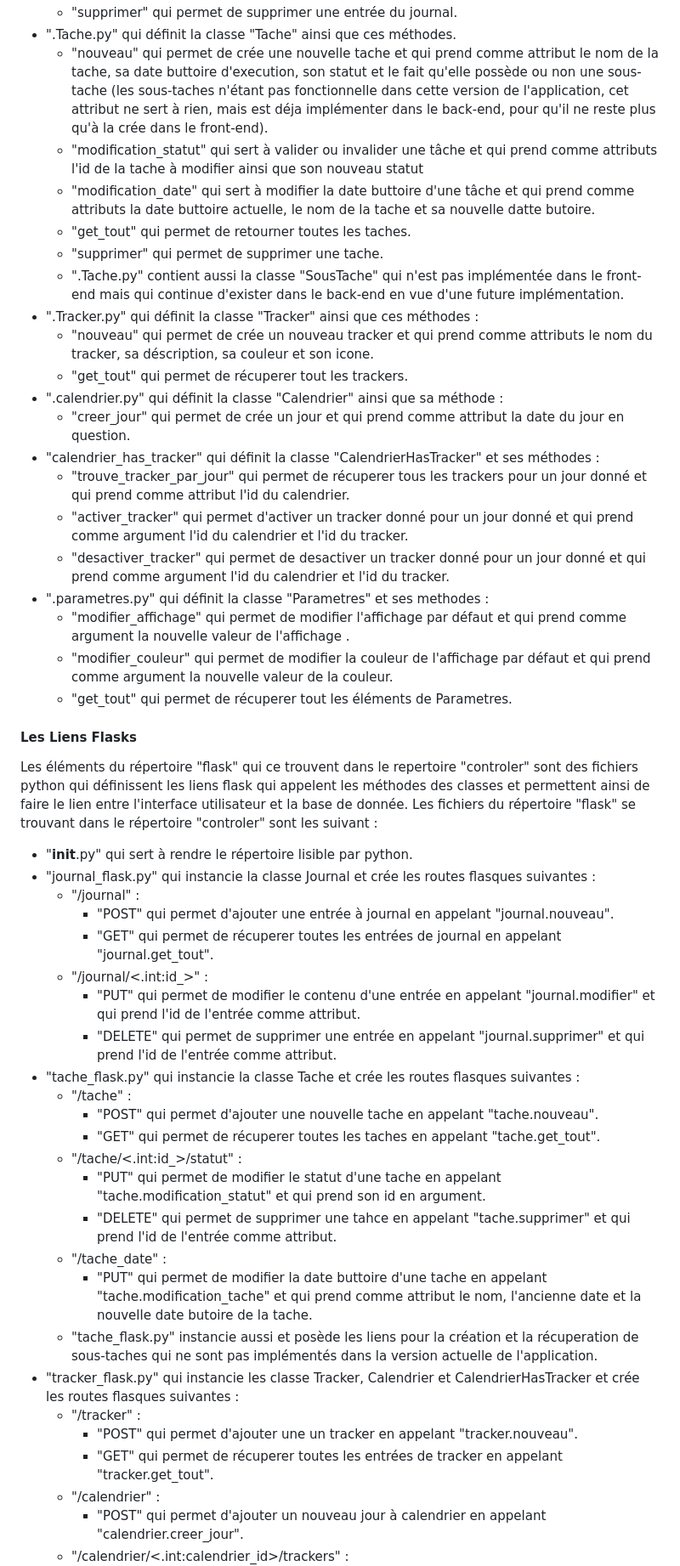
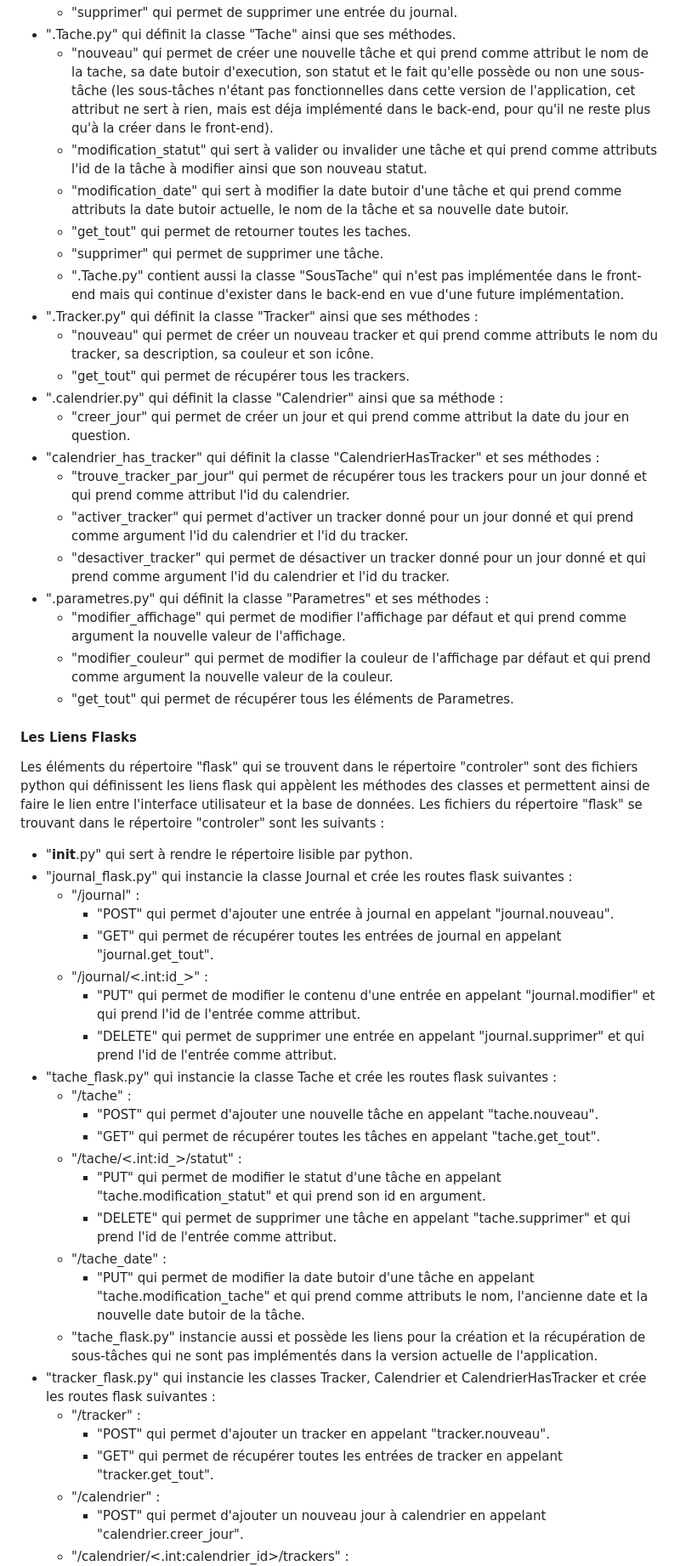
Before and after one commit to nwaly/projet-logiciel-JTD, a Markdown page: docs/Rapport_du_projet.md, the part around one of its changes. Shown at 85% size. Rendered like a GitHub page.

```diff
--- a/docs/Rapport_du_projet.md
+++ b/docs/Rapport_du_projet.md
@@ -41,48 +41,48 @@ Les éléments du répertoire "classe" qui se trouvent dans le repertoire "contr
     - "supprimer" qui permet de supprimer une entrée du journal.
-- ".Tache.py" qui définit la classe "Tache" ainsi que ces méthodes.
-    - "nouveau" qui permet de crée une nouvelle tache et qui prend comme attribut le nom de la tache, sa date buttoire d'execution, son statut et le fait qu'elle possède ou non une sous-tache (les sous-taches n'étant pas fonctionnelle dans cette version de l'application, cet attribut ne sert à rien, mais est déja implémenter dans le back-end, pour qu'il ne reste plus qu'à la crée dans le front-end).
-    - "modification_statut" qui sert à valider ou invalider une tâche et qui prend comme attributs l'id de la tache à modifier ainsi que son nouveau statut
-    - "modification_date" qui sert à modifier la date buttoire d'une tâche et qui prend comme attributs la date buttoire actuelle, le nom de la tache et sa nouvelle datte butoire.
+- ".Tache.py" qui définit la classe "Tache" ainsi que ses méthodes.
+    - "nouveau" qui permet de créer une nouvelle tâche et qui prend comme attribut le nom de la tache, sa date butoir d'execution, son statut et le fait qu'elle possède ou non une sous-tâche (les sous-tâches n'étant pas fonctionnelles dans cette version de l'application, cet attribut ne sert à rien, mais est déja implémenté dans le back-end, pour qu'il ne reste plus qu'à la créer dans le front-end).
+    - "modification_statut" qui sert à valider ou invalider une tâche et qui prend comme attributs l'id de la tâche à modifier ainsi que son nouveau statut.
+    - "modification_date" qui sert à modifier la date butoir d'une tâche et qui prend comme attributs la date butoir actuelle, le nom de la tâche et sa nouvelle date butoir.
     - "get_tout" qui permet de retourner toutes les taches.
-    - "supprimer" qui permet de supprimer une tache.
+    - "supprimer" qui permet de supprimer une tâche.
     - ".Tache.py" contient aussi la classe "SousTache" qui n'est pas implémentée dans le front-end mais qui continue d'exister dans le back-end en vue d'une future implémentation.
-- ".Tracker.py" qui définit la classe "Tracker" ainsi que ces méthodes :
-    - "nouveau" qui permet de crée un nouveau tracker et qui prend comme attributs le nom du tracker, sa déscription, sa couleur et son icone.
-    - "get_tout" qui permet de récuperer tout les trackers.
+- ".Tracker.py" qui définit la classe "Tracker" ainsi que ses méthodes :
+    - "nouveau" qui permet de créer un nouveau tracker et qui prend comme attributs le nom du tracker, sa description, sa couleur et son icône.
+    - "get_tout" qui permet de récupérer tous les trackers.
 - ".calendrier.py" qui définit la classe "Calendrier" ainsi que sa méthode :
-    - "creer_jour" qui permet de crée un jour et qui prend comme attribut la date du jour en question.
+    - "creer_jour" qui permet de créer un jour et qui prend comme attribut la date du jour en question.
 - "calendrier_has_tracker" qui définit la classe "CalendrierHasTracker" et ses méthodes :
-    - "trouve_tracker_par_jour" qui permet de récuperer tous les trackers pour un jour donné et qui prend comme attribut l'id du calendrier.
+    - "trouve_tracker_par_jour" qui permet de récupérer tous les trackers pour un jour donné et qui prend comme attribut l'id du calendrier.
     - "activer_tracker" qui permet d'activer un tracker donné pour un jour donné et qui prend comme argument l'id du calendrier et l'id du tracker.
-    - "desactiver_tracker" qui permet de desactiver un tracker donné pour un jour donné et qui prend comme argument l'id du calendrier et l'id du tracker.
-- ".parametres.py" qui définit la classe "Parametres" et ses methodes :
-    - "modifier_affichage" qui permet de modifier l'affichage par défaut et qui prend comme argument la nouvelle valeur de l'affichage .
+    - "desactiver_tracker" qui permet de désactiver un tracker donné pour un jour donné et qui prend comme argument l'id du calendrier et l'id du tracker.
+- ".parametres.py" qui définit la classe "Parametres" et ses méthodes :
+    - "modifier_affichage" qui permet de modifier l'affichage par défaut et qui prend comme argument la nouvelle valeur de l'affichage.
     - "modifier_couleur" qui permet de modifier la couleur de l'affichage par défaut et qui prend comme argument la nouvelle valeur de la couleur.
-    - "get_tout" qui permet de récuperer tout les éléments de Parametres.
+    - "get_tout" qui permet de récupérer tous les éléments de Parametres.
 #### Les Liens Flasks
-Les éléments du répertoire "flask" qui ce trouvent dans le repertoire "controler" sont des fichiers python qui définissent les liens flask qui appelent les méthodes des classes et permettent ainsi de faire le lien entre l'interface utilisateur et la base de donnée. Les fichiers du répertoire "flask" se trouvant dans le répertoire "controler" sont les suivant :
+Les éléments du répertoire "flask" qui se trouvent dans le répertoire "controler" sont des fichiers python qui définissent les liens flask qui appèlent les méthodes des classes et permettent ainsi de faire le lien entre l'interface utilisateur et la base de données. Les fichiers du répertoire "flask" se trouvant dans le répertoire "controler" sont les suivants :
 - "__init__.py" qui sert à rendre le répertoire lisible par python.
-- "journal_flask.py" qui instancie la classe Journal et crée les routes flasques suivantes :
+- "journal_flask.py" qui instancie la classe Journal et crée les routes flask suivantes :
     - "/journal" :
         - "POST" qui permet d'ajouter une entrée à journal en appelant "journal.nouveau".
-        - "GET" qui permet de récuperer toutes les entrées de journal en appelant "journal.get_tout".
+        - "GET" qui permet de récupérer toutes les entrées de journal en appelant "journal.get_tout".
     - "/journal/<.int:id_>" :
         - "PUT" qui permet de modifier le contenu d'une entrée en appelant "journal.modifier" et qui prend l'id de l'entrée comme attribut.
         - "DELETE" qui permet de supprimer une entrée en appelant "journal.supprimer" et qui prend l'id de l'entrée comme attribut.
-- "tache_flask.py" qui instancie la classe Tache et crée les routes flasques suivantes :
+- "tache_flask.py" qui instancie la classe Tache et crée les routes flask suivantes :
     - "/tache" :
-        - "POST" qui permet d'ajouter une nouvelle tache en appelant "tache.nouveau".
-        - "GET" qui permet de récuperer toutes les taches en appelant "tache.get_tout".
+        - "POST" qui permet d'ajouter une nouvelle tâche en appelant "tache.nouveau".
+        - "GET" qui permet de récupérer toutes les tâches en appelant "tache.get_tout".
     - "/tache/<.int:id_>/statut" :
-        - "PUT" qui permet de modifier le statut d'une tache en appelant "tache.modification_statut" et qui prend son id en argument.
-        - "DELETE" qui permet de supprimer une tahce en appelant "tache.supprimer" et qui prend l'id de l'entrée comme attribut.
+        - "PUT" qui permet de modifier le statut d'une tâche en appelant "tache.modification_statut" et qui prend son id en argument.
+        - "DELETE" qui permet de supprimer une tâche en appelant "tache.supprimer" et qui prend l'id de l'entrée comme attribut.
     - "/tache_date" :
-        - "PUT" qui permet de modifier la date buttoire d'une tache en appelant "tache.modification_tache" et qui prend comme attribut le nom, l'ancienne date et la nouvelle date butoire de la tache.
-    - "tache_flask.py" instancie aussi et posède les liens pour la création et la récuperation de sous-taches qui ne sont pas implémentés dans la version actuelle de l'application.
-- "tracker_flask.py" qui instancie les classe Tracker, Calendrier et CalendrierHasTracker et crée les routes flasques suivantes :
+        - "PUT" qui permet de modifier la date butoir d'une tâche en appelant "tache.modification_tache" et qui prend comme attributs le nom, l'ancienne date et la nouvelle date butoir de la tâche.
+    - "tache_flask.py" instancie aussi et possède les liens pour la création et la récupération de sous-tâches qui ne sont pas implémentés dans la version actuelle de l'application.
+- "tracker_flask.py" qui instancie les classes Tracker, Calendrier et CalendrierHasTracker et crée les routes flask suivantes :
     - "/tracker" :
-        - "POST" qui permet d'ajouter une un tracker en appelant "tracker.nouveau".
-        - "GET" qui permet de récuperer toutes les entrées de tracker en appelant "tracker.get_tout".
+        - "POST" qui permet d'ajouter un tracker en appelant "tracker.nouveau".
+        - "GET" qui permet de récupérer toutes les entrées de tracker en appelant "tracker.get_tout".
     - "/calendrier" :
         - "POST" qui permet d'ajouter un nouveau jour à calendrier en appelant "calendrier.creer_jour".
     - "/calendrier/<.int:calendrier_id>/trackers" :
```
Also changed, not shown: other parts of docs/Rapport_du_projet.md (+34 -34 lines).
